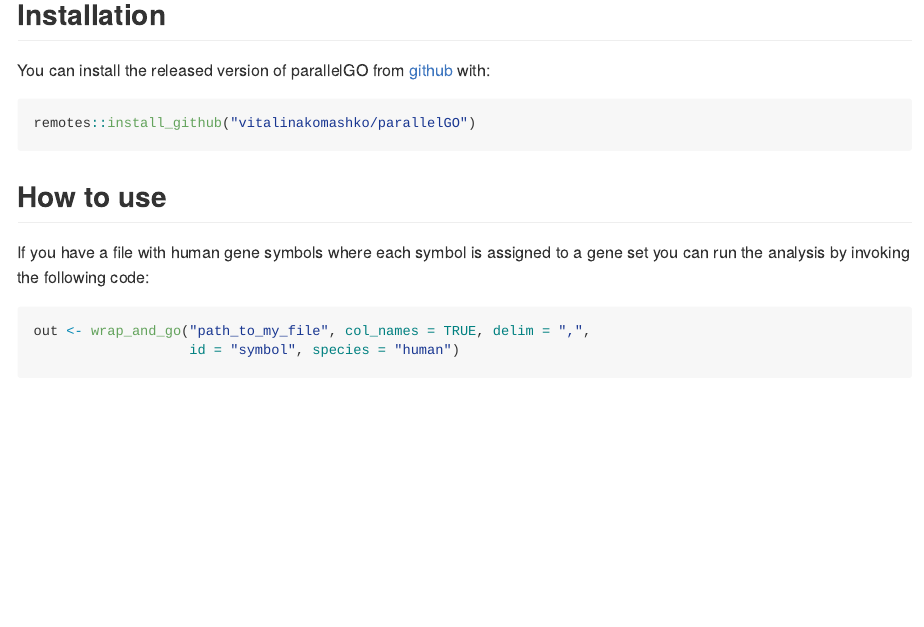
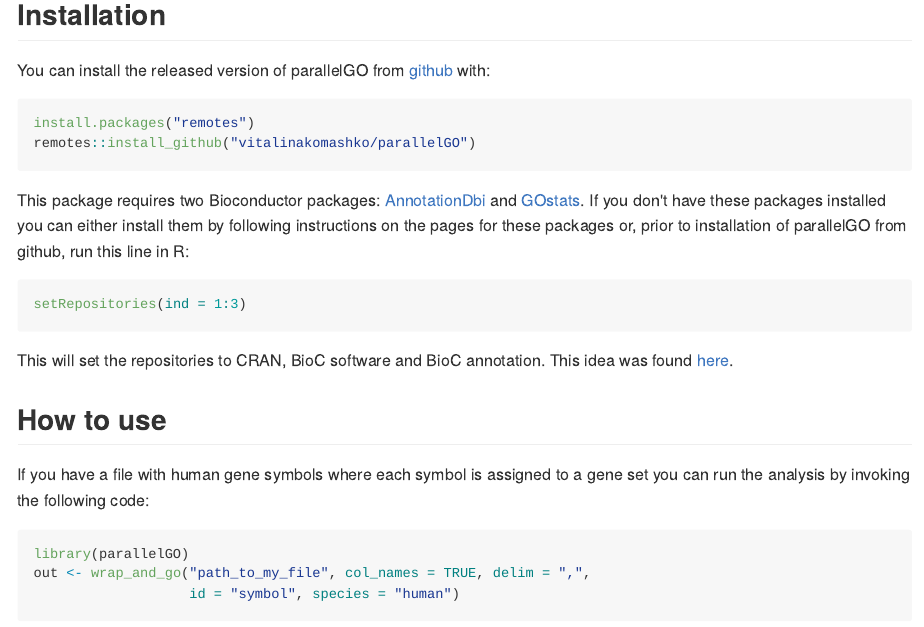
Before and after one commit to vitalinakomashko/parallelGO, an R Markdown document (README.Rmd): the page in a window 1100 px wide, from 220 px down. The pictures show the output file README.md that the author committed with the source, drawn offline in the style of GitHub.

Commit message:
added instructions about installing Bioconductor packages

````diff
--- a/README.Rmd
+++ b/README.Rmd
@@ -28,8 +28,21 @@
 [github](https://github.com) with:
 
 ``` r
+install.packages("remotes")
 remotes::install_github("vitalinakomashko/parallelGO")
 ```
+
+This package requires two Bioconductor packages: [AnnotationDbi](https://bioconductor.org/packages/release/bioc/html/AnnotationDbi.html) and [GOstats](https://bioconductor.org/packages/release/bioc/html/GOstats.html).
+If you don't have these packages installed you can either install them by
+following instructions on the pages for these packages or, prior to installation
+of parallelGO from github, run this line in R:
+
+``` r
+setRepositories(ind = 1:3)
+```
+
+This will set the repositories to CRAN, BioC software and BioC annotation. This
+idea was found [here](https://stackoverflow.com/a/20479243/1655368).
 
 ## How to use
 
@@ -37,6 +50,7 @@
 gene set you can run the analysis by invoking the following code:
 
 ``` r
+library(parallelGO)
 out <- wrap_and_go("path_to_my_file", col_names = TRUE, delim = ",",
                    id = "symbol", species = "human")
 ```
````
Also changed, not shown: README.md.
